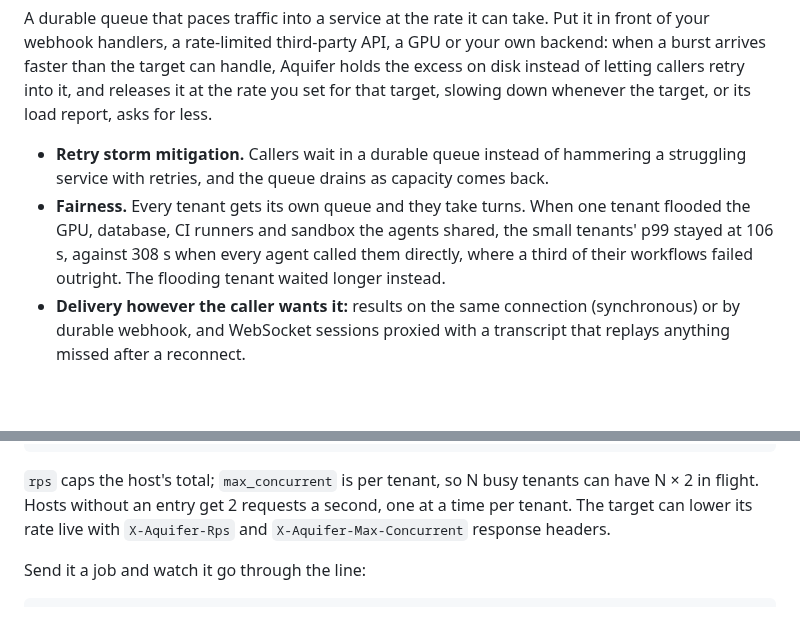
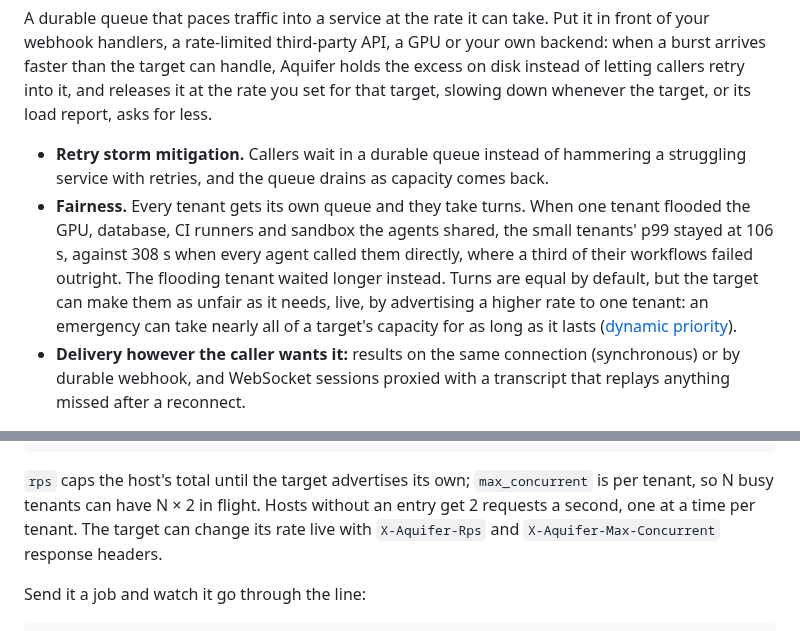
Before and after one commit to rjpruitt16/aquifer, a Markdown page: README.md, 2 parts joined by grey strips. GitHub-like rendering; blank space fills up the shorter version.

````diff
--- a/README.md
+++ b/README.md
@@ -5,7 +5,7 @@
 A durable queue that paces traffic into a service at the rate it can take. Put it in front of your webhook handlers, a rate-limited third-party API, a GPU or your own backend: when a burst arrives faster than the target can handle, Aquifer holds the excess on disk instead of letting callers retry into it, and releases it at the rate you set for that target, slowing down whenever the target, or its load report, asks for less.
 
 - **Retry storm mitigation.** Callers wait in a durable queue instead of hammering a struggling service with retries, and the queue drains as capacity comes back.
-- **Fairness.** Every tenant gets its own queue and they take turns. When one tenant flooded the GPU, database, CI runners and sandbox the agents shared, the small tenants' p99 stayed at 106 s, against 308 s when every agent called them directly, where a third of their workflows failed outright. The flooding tenant waited longer instead.
+- **Fairness.** Every tenant gets its own queue and they take turns. When one tenant flooded the GPU, database, CI runners and sandbox the agents shared, the small tenants' p99 stayed at 106 s, against 308 s when every agent called them directly, where a third of their workflows failed outright. The flooding tenant waited longer instead. Turns are equal by default, but the target can make them as unfair as it needs, live, by advertising a higher rate to one tenant: an emergency can take nearly all of a target's capacity for as long as it lasts ([dynamic priority](docs/pages/pacing.md#dynamic-priority)).
 - **Delivery however the caller wants it:** results on the same connection (synchronous) or by durable webhook, and WebSocket sessions proxied with a transcript that replays anything missed after a reconnect.
 
 ![Traditional load balancing collapsing under a spike, round-robin flickering faster as instances die, versus Aquifer pacing that keeps the fleet stable while an autoscaler brings real capacity online](docs/images/fleet-degradation.gif)
@@ -53,7 +53,7 @@ EOF
 CONFIG_PATH=aquifer.yml aquifer
 ```
 
-`rps` caps the host's total; `max_concurrent` is per tenant, so N busy tenants can have N × 2 in flight. Hosts without an entry get 2 requests a second, one at a time per tenant. The target can lower its rate live with `X-Aquifer-Rps` and `X-Aquifer-Max-Concurrent` response headers.
+`rps` caps the host's total until the target advertises its own; `max_concurrent` is per tenant, so N busy tenants can have N × 2 in flight. Hosts without an entry get 2 requests a second, one at a time per tenant. The target can change its rate live with `X-Aquifer-Rps` and `X-Aquifer-Max-Concurrent` response headers.
 
 Send it a job and watch it go through the line:
 
````
Also changed, not shown: docs/pages/pacing.md (+18 -4 lines).
